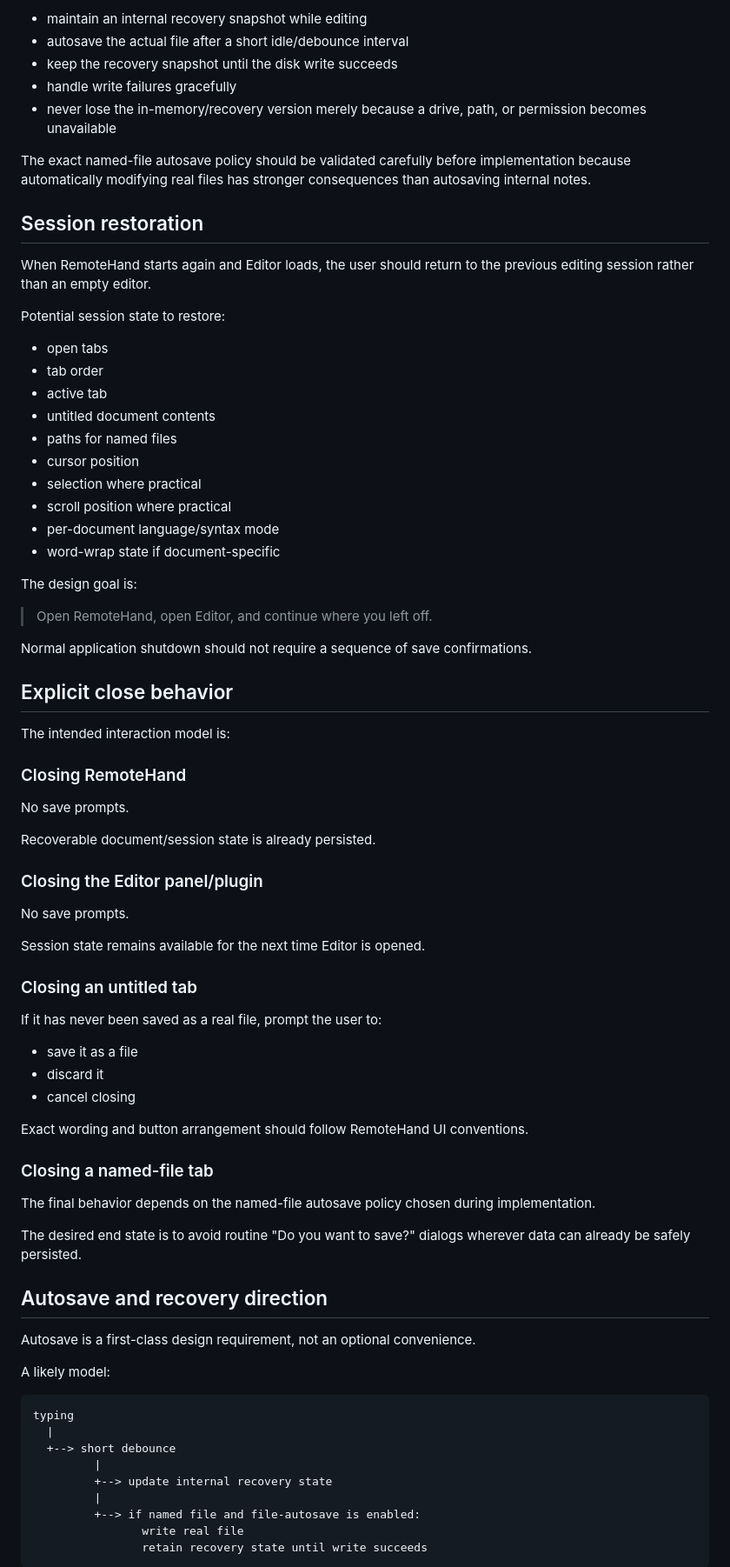
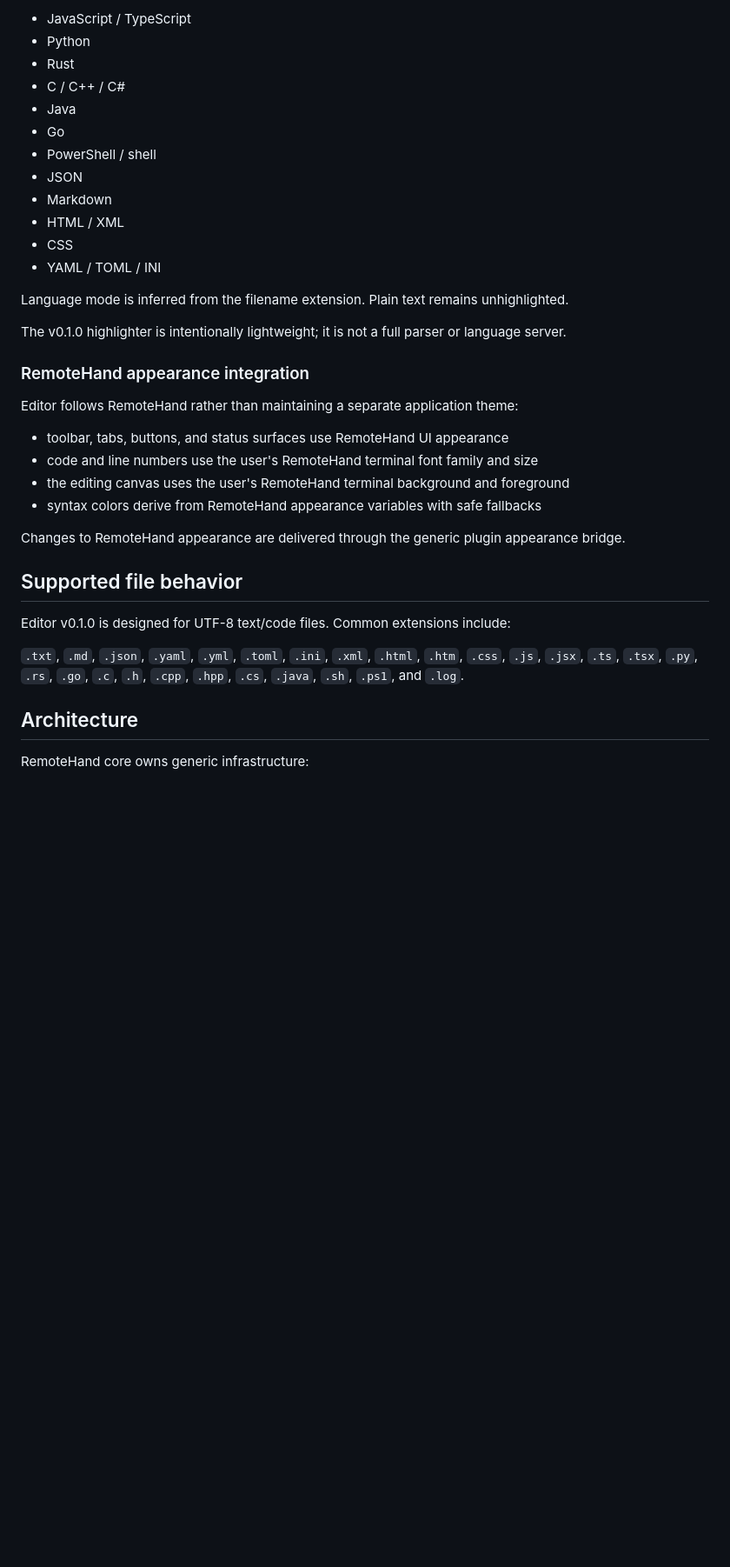
Before and after one commit to webbytenchi/remotehand-plugin-editor, a Markdown page: README.md, the part around one of its changes. Shown at 87% size. GitHub-like rendering; blank space fills up the shorter version.

````diff
--- a/README.md
+++ b/README.md
@@ -61,82 +79,39 @@ The preferred direction is to make named files low-friction as well:
 
-- maintain an internal recovery snapshot while editing
-- autosave the actual file after a short idle/debounce interval
-- keep the recovery snapshot until the disk write succeeds
-- handle write failures gracefully
-- never lose the in-memory/recovery version merely because a drive, path, or permission becomes unavailable
+- JavaScript / TypeScript
+- Python
+- Rust
+- C / C++ / C#
+- Java
+- Go
+- PowerShell / shell
+- JSON
+- Markdown
+- HTML / XML
+- CSS
+- YAML / TOML / INI
 
-The exact named-file autosave policy should be validated carefully before implementation because automatically modifying real files has stronger consequences than autosaving internal notes.
+Language mode is inferred from the filename extension. Plain text remains unhighlighted.
 
-## Session restoration
+The v0.1.0 highlighter is intentionally lightweight; it is not a full parser or language server.
 
-When RemoteHand starts again and Editor loads, the user should return to the previous editing session rather than an empty editor.
+### RemoteHand appearance integration
 
-Potential session state to restore:
+Editor follows RemoteHand rather than maintaining a separate application theme:
 
-- open tabs
-- tab order
-- active tab
-- untitled document contents
-- paths for named files
-- cursor position
-- selection where practical
-- scroll position where practical
-- per-document language/syntax mode
-- word-wrap state if document-specific
+- toolbar, tabs, buttons, and status surfaces use RemoteHand UI appearance
+- code and line numbers use the user's RemoteHand terminal font family and size
+- the editing canvas uses the user's RemoteHand terminal background and foreground
+- syntax colors derive from RemoteHand appearance variables with safe fallbacks
 
-The design goal is:
+Changes to RemoteHand appearance are delivered through the generic plugin appearance bridge.
 
-> Open RemoteHand, open Editor, and continue where you left off.
+## Supported file behavior
 
-Normal application shutdown should not require a sequence of save confirmations.
+Editor v0.1.0 is designed for UTF-8 text/code files. Common extensions include:
 
-## Explicit close behavior
+`.txt`, `.md`, `.json`, `.yaml`, `.yml`, `.toml`, `.ini`, `.xml`, `.html`, `.htm`, `.css`, `.js`, `.jsx`, `.ts`, `.tsx`, `.py`, `.rs`, `.go`, `.c`, `.h`, `.cpp`, `.hpp`, `.cs`, `.java`, `.sh`, `.ps1`, and `.log`.
 
-The intended interaction model is:
+## Architecture
 
-### Closing RemoteHand
+RemoteHand core owns generic infrastructure:
 
-No save prompts.
-
-Recoverable document/session state is already persisted.
-
-### Closing the Editor panel/plugin
-
-No save prompts.
-
-Session state remains available for the next time Editor is opened.
-
-### Closing an untitled tab
-
-If it has never been saved as a real file, prompt the user to:
-
-- save it as a file
-- discard it
-- cancel closing
-
-Exact wording and button arrangement should follow RemoteHand UI conventions.
-
-### Closing a named-file tab
-
-The final behavior depends on the named-file autosave policy chosen during implementation.
-
-The desired end state is to avoid routine "Do you want to save?" dialogs wherever data can already be safely persisted.
-
-## Autosave and recovery direction
-
-Autosave is a first-class design requirement, not an optional convenience.
-
-A likely model:
-
-```text
-typing
-  |
-  +--> short debounce
-         |
-         +--> update internal recovery state
-         |
-         +--> if named file and file-autosave is enabled:
-                write real file
-                retain recovery state until write succeeds
-```
-
````
Also changed, not shown: other parts of README.md (+103 -249 lines).
